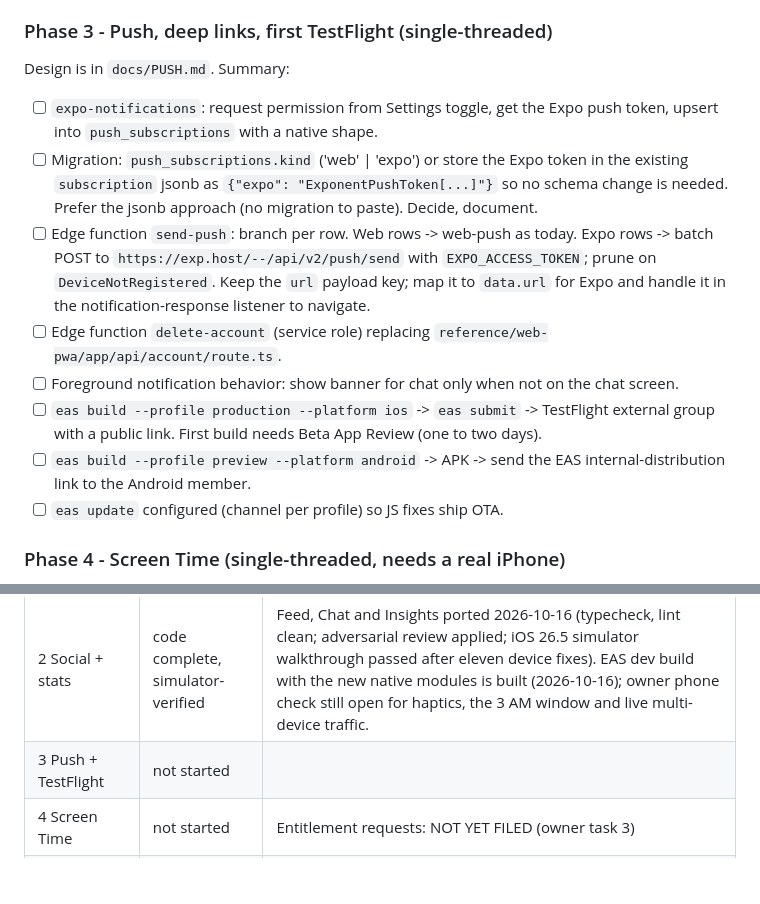
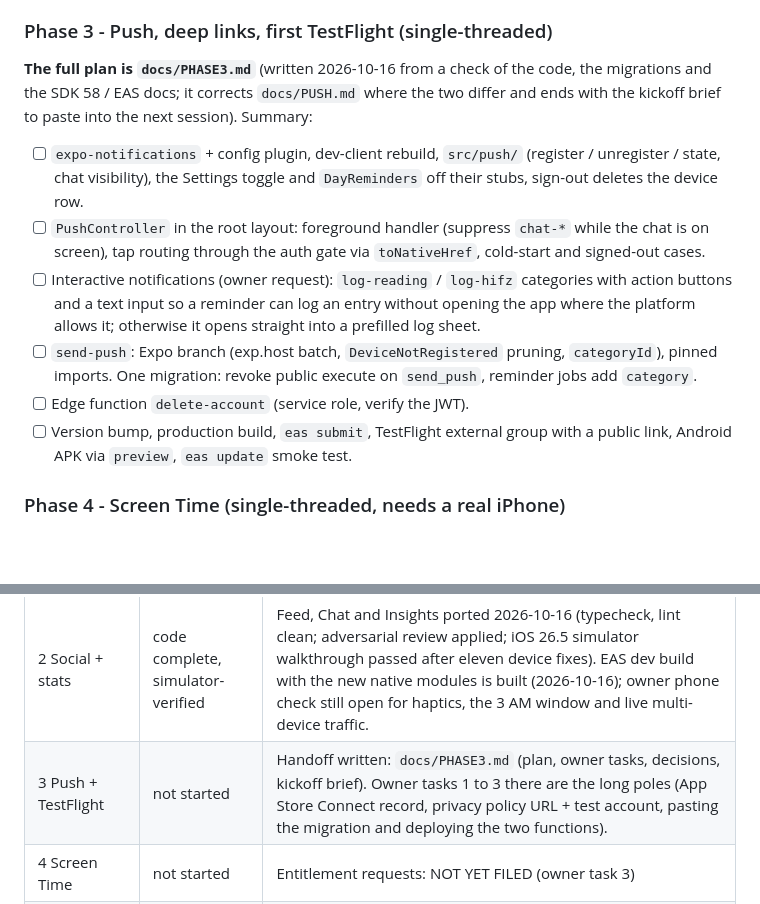
Before and after one commit to danyalkn/iqra, a Markdown page: docs/HANDOFF.md, 2 parts joined by grey strips. GitHub-like rendering; blank space fills up the shorter version.

```diff
--- a/docs/HANDOFF.md
+++ b/docs/HANDOFF.md
@@ -246,29 +246,28 @@ Chat tab can load.
 
 ### Phase 3 - Push, deep links, first TestFlight (single-threaded)
 
-Design is in `docs/PUSH.md`. Summary:
+**The full plan is `docs/PHASE3.md`** (written 2026-10-16 from a check of
+the code, the migrations and the SDK 58 / EAS docs; it corrects
+`docs/PUSH.md` where the two differ and ends with the kickoff brief to
+paste into the next session). Summary:
 
-- [ ] `expo-notifications`: request permission from Settings toggle, get the
-      Expo push token, upsert into `push_subscriptions` with a native shape.
-- [ ] Migration: `push_subscriptions.kind` ('web' | 'expo') or store the
-      Expo token in the existing `subscription` jsonb as
-      `{"expo": "ExponentPushToken[...]"}` so no schema change is needed.
-      Prefer the jsonb approach (no migration to paste). Decide, document.
-- [ ] Edge function `send-push`: branch per row. Web rows -> web-push as
-      today. Expo rows -> batch POST to `https://exp.host/--/api/v2/push/send`
-      with `EXPO_ACCESS_TOKEN`; prune on `DeviceNotRegistered`. Keep the
-      `url` payload key; map it to `data.url` for Expo and handle it in the
-      notification-response listener to navigate.
-- [ ] Edge function `delete-account` (service role) replacing
-      `reference/web-pwa/app/api/account/route.ts`.
-- [ ] Foreground notification behavior: show banner for chat only when not
-      on the chat screen.
-- [ ] `eas build --profile production --platform ios` -> `eas submit` ->
-      TestFlight external group with a public link. First build needs Beta
-      App Review (one to two days).
-- [ ] `eas build --profile preview --platform android` -> APK -> send the
-      EAS internal-distribution link to the Android member.
-- [ ] `eas update` configured (channel per profile) so JS fixes ship OTA.
+- [ ] `expo-notifications` + config plugin, dev-client rebuild, `src/push/`
+      (register / unregister / state, chat visibility), the Settings toggle
+      and `DayReminders` off their stubs, sign-out deletes the device row.
+- [ ] `PushController` in the root layout: foreground handler (suppress
+      `chat-*` while the chat is on screen), tap routing through the auth
+      gate via `toNativeHref`, cold-start and signed-out cases.
+- [ ] Interactive notifications (owner request): `log-reading` /
+      `log-hifz` categories with action buttons and a text input so a
+      reminder can log an entry without opening the app where the platform
+      allows it; otherwise it opens straight into a prefilled log sheet.
+- [ ] `send-push`: Expo branch (exp.host batch, `DeviceNotRegistered`
+      pruning, `categoryId`), pinned imports. One migration: revoke public
+      execute on `send_push`, reminder jobs add `category`.
+- [ ] Edge function `delete-account` (service role, verify the JWT).
+- [ ] Version bump, production build, `eas submit`, TestFlight external
+      group with a public link, Android APK via `preview`, `eas update`
+      smoke test.
 
 ### Phase 4 - Screen Time (single-threaded, needs a real iPhone)
 
@@ -548,6 +547,6 @@ once Apple approves the entitlement; do not block Phase 3 on it.
 | 0 Foundation | done | Built, typechecked, linted and verified on the owner's iPhone via an EAS dev build (2026-10-16). Login was ported early; onboarding is a stub. App Store Connect app record still needed before Phase 3 `eas submit`. |
 | 1 Core screens | code complete | All five screens, the shared log kit and the chart decision landed 2026-10-16 (typecheck, lint, expo-doctor clean; adversarial review pass applied). Needs a dev-client rebuild (expo-haptics, Skia) and the device checklist in the working notes. Stubs by design: NotificationsToggle and DeleteAccount wait for Phase 3. |
 | 2 Social + stats | code complete, simulator-verified | Feed, Chat and Insights ported 2026-10-16 (typecheck, lint clean; adversarial review applied; iOS 26.5 simulator walkthrough passed after eleven device fixes). EAS dev build with the new native modules is built (2026-10-16); owner phone check still open for haptics, the 3 AM window and live multi-device traffic. |
-| 3 Push + TestFlight | not started | |
+| 3 Push + TestFlight | not started | Handoff written: `docs/PHASE3.md` (plan, owner tasks, decisions, kickoff brief). Owner tasks 1 to 3 there are the long poles (App Store Connect record, privacy policy URL + test account, pasting the migration and deploying the two functions). |
 | 4 Screen Time | not started | Entitlement requests: NOT YET FILED (owner task 3) |
 | 5 Retire PWA | not started | |
```
Also changed, not shown: docs/PHASE3.md (added, +413 -0 lines).
